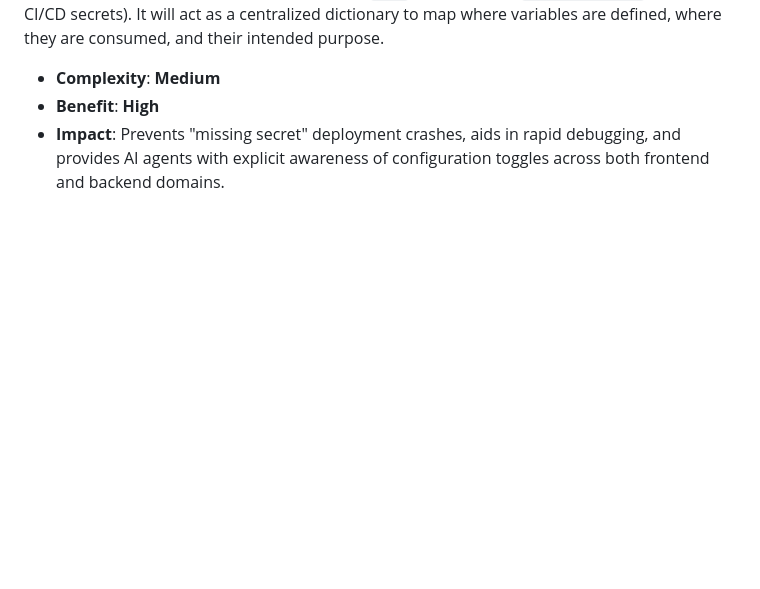
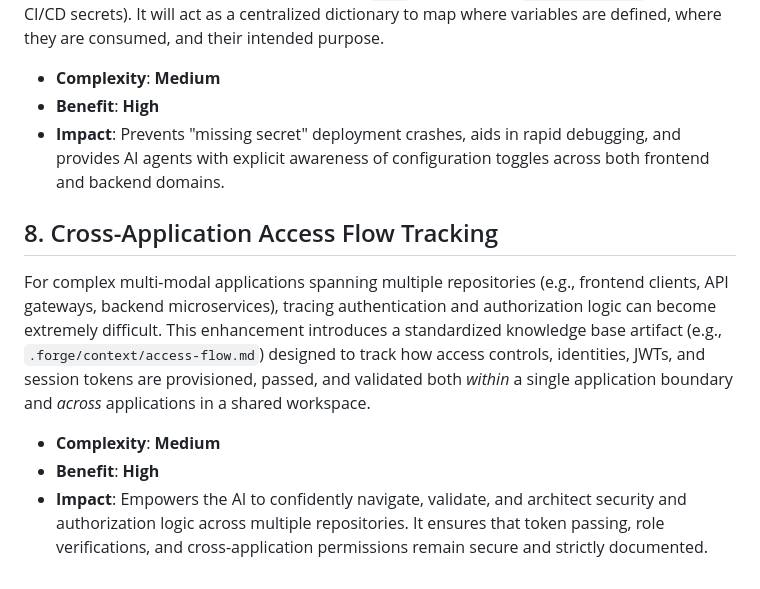
Before and after one commit to AI-Corner/copilot-forge, a Markdown page: ROADMAP.md, the part around the change. Rendered like a GitHub page; blank space fills up the shorter version.

Commit message:
docs(roadmap): add Cross-Application Access Flow Tracking

```diff
--- a/ROADMAP.md
+++ b/ROADMAP.md
@@ -59,3 +59,11 @@ Currently, Copilot Forge establishes knowledge baselines for architecture, flows
 *   **Complexity**: **Medium**
 *   **Benefit**: **High**
 *   **Impact**: Prevents "missing secret" deployment crashes, aids in rapid debugging, and provides AI agents with explicit awareness of configuration toggles across both frontend and backend domains.
+
+## 8. Cross-Application Access Flow Tracking
+
+For complex multi-modal applications spanning multiple repositories (e.g., frontend clients, API gateways, backend microservices), tracing authentication and authorization logic can become extremely difficult. This enhancement introduces a standardized knowledge base artifact (e.g., `.forge/context/access-flow.md`) designed to track how access controls, identities, JWTs, and session tokens are provisioned, passed, and validated both *within* a single application boundary and *across* applications in a shared workspace.
+
+*   **Complexity**: **Medium**
+*   **Benefit**: **High**
+*   **Impact**: Empowers the AI to confidently navigate, validate, and architect security and authorization logic across multiple repositories. It ensures that token passing, role verifications, and cross-application permissions remain secure and strictly documented.
```
